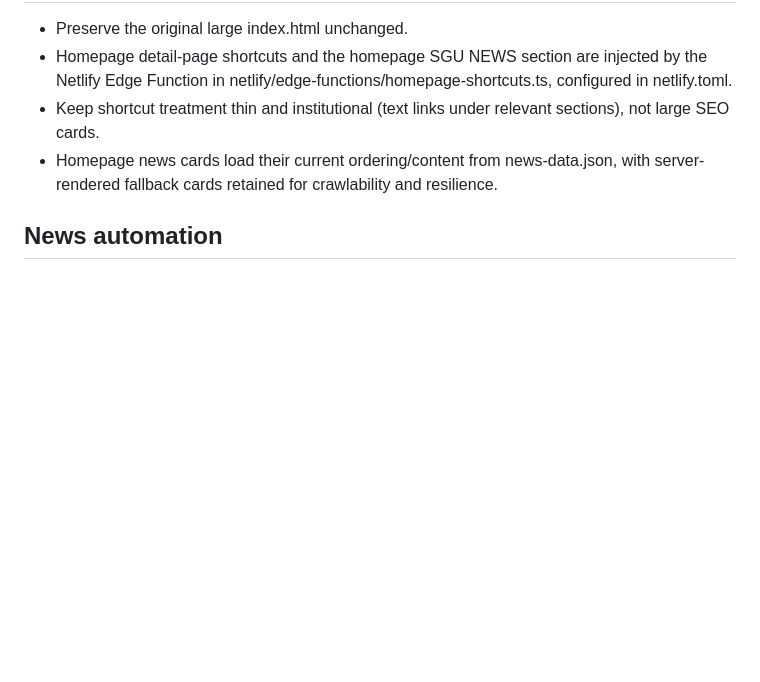
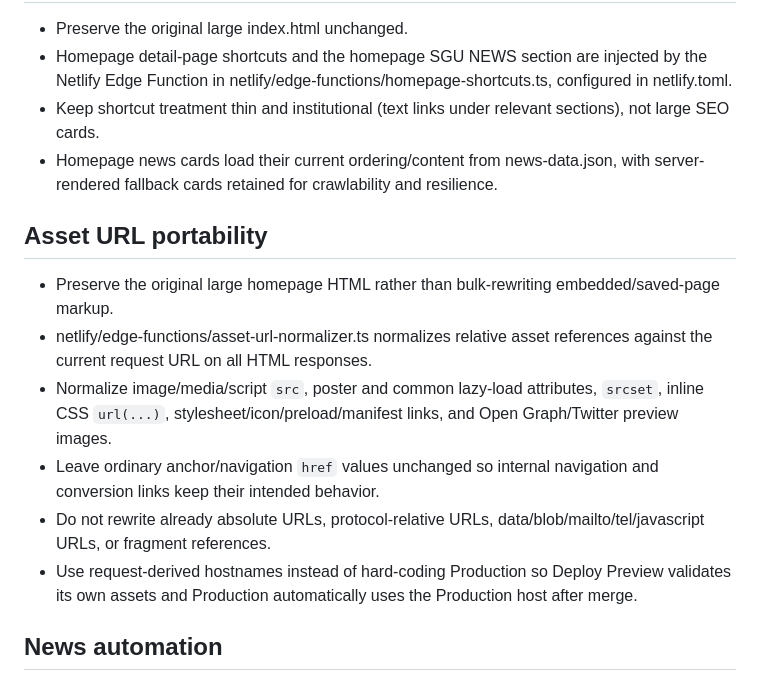
Before and after one commit to tnsuhak/SGU, a Markdown page: SITE_OPERATIONS.md, the part around the change. Rendered like a GitHub page; blank space fills up the shorter version.

Commit message:
Document SGU portable asset URL policy

```diff
--- a/SITE_OPERATIONS.md
+++ b/SITE_OPERATIONS.md
@@ -30,6 +30,14 @@
 - Keep shortcut treatment thin and institutional (text links under relevant sections), not large SEO cards.
 - Homepage news cards load their current ordering/content from news-data.json, with server-rendered fallback cards retained for crawlability and resilience.
 
+## Asset URL portability
+- Preserve the original large homepage HTML rather than bulk-rewriting embedded/saved-page markup.
+- netlify/edge-functions/asset-url-normalizer.ts normalizes relative asset references against the current request URL on all HTML responses.
+- Normalize image/media/script `src`, poster and common lazy-load attributes, `srcset`, inline CSS `url(...)`, stylesheet/icon/preload/manifest links, and Open Graph/Twitter preview images.
+- Leave ordinary anchor/navigation `href` values unchanged so internal navigation and conversion links keep their intended behavior.
+- Do not rewrite already absolute URLs, protocol-relative URLs, data/blob/mailto/tel/javascript URLs, or fragment references.
+- Use request-derived hostnames instead of hard-coding Production so Deploy Preview validates its own assets and Production automatically uses the Production host after merge.
+
 ## News automation
 - Primary discovery source: https://www.sgu.edu/news-and-events/ and SGU School of Medicine official pages.
 - Prioritize: admissions/program changes, Waterloo/Northumbria developments, tuition/scholarships, student education, clinical training, research opportunities, accreditation/recognition, USMLE/residency/match outcomes, and other items useful to prospective Korean students.
```
